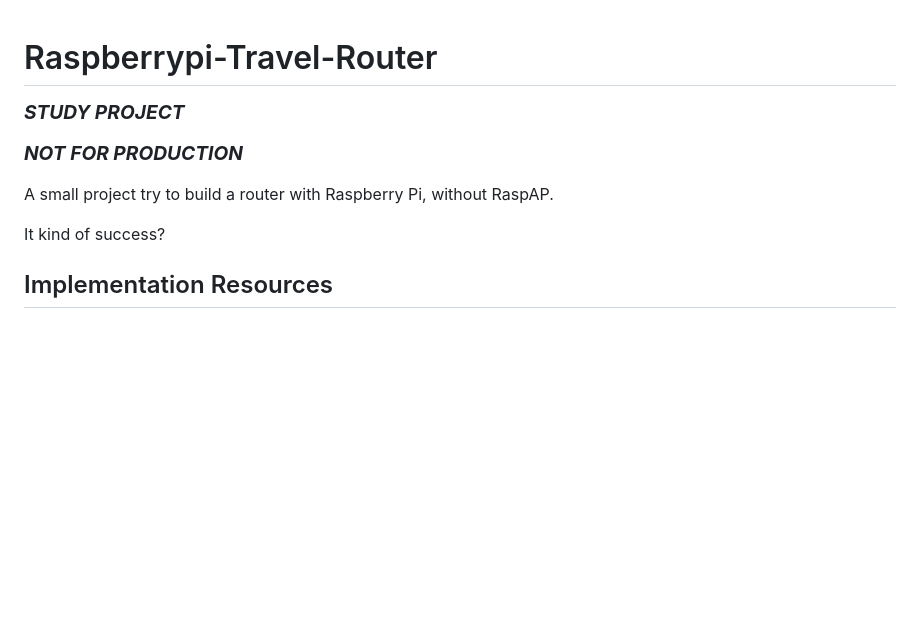
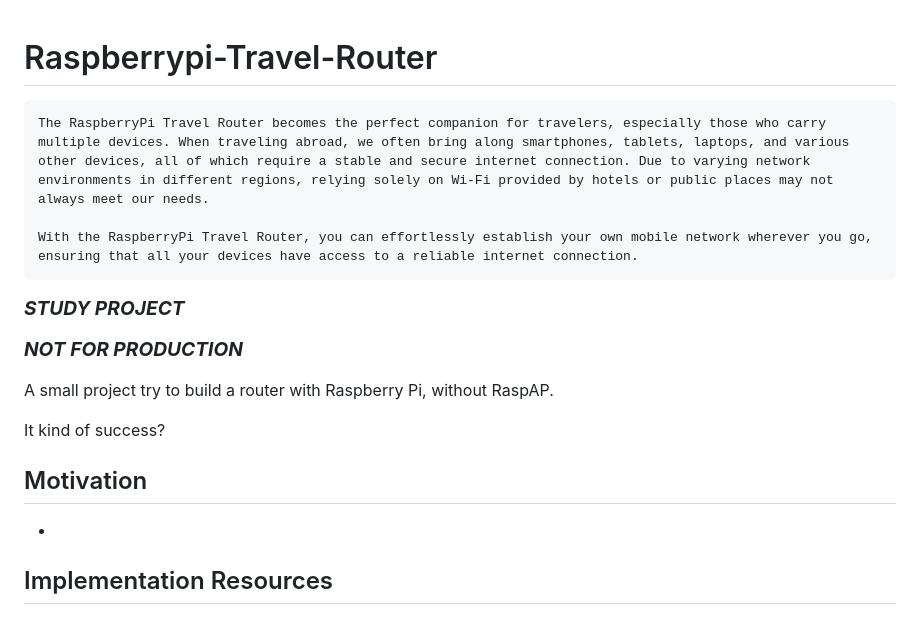
Before and after one commit to HKaiChun/Raspberrypi-Travel-Router, a Markdown page: README.md, the part around the change. Rendered like a GitHub page; blank space fills up the shorter version.

Commit message:
Update README.md
add motivation

```diff
--- a/README.md
+++ b/README.md
@@ -1,4 +1,7 @@
 # Raspberrypi-Travel-Router
+    The RaspberryPi Travel Router becomes the perfect companion for travelers, especially those who carry multiple devices. When traveling abroad, we often bring along smartphones, tablets, laptops, and various other devices, all of which require a stable and secure internet connection. Due to varying network environments in different regions, relying solely on Wi-Fi provided by hotels or public places may not always meet our needs.
+
+    With the RaspberryPi Travel Router, you can effortlessly establish your own mobile network wherever you go, ensuring that all your devices have access to a reliable internet connection.
 
 <big>***STUDY PROJECT***</big>
 
@@ -7,6 +10,8 @@
 A small project try to build a router with Raspberry Pi, without RaspAP.
 
 It kind of success?
+## Motivation
+-
 
 ## Implementation Resources
 
```
